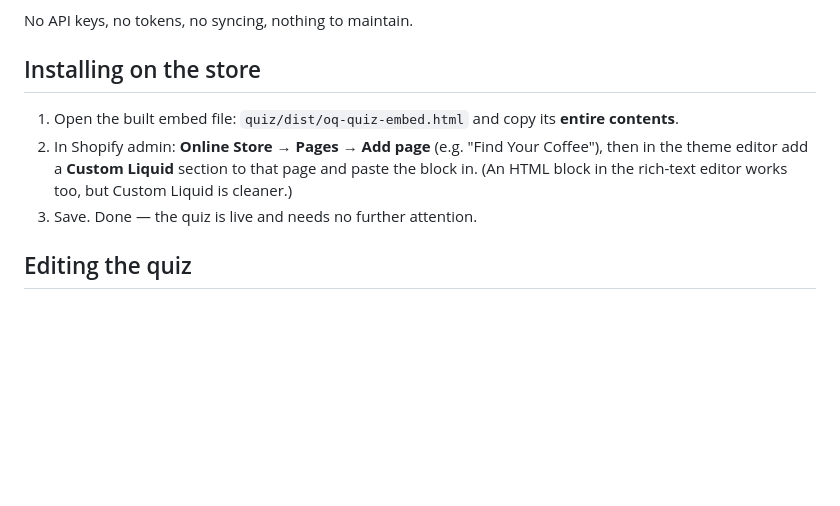
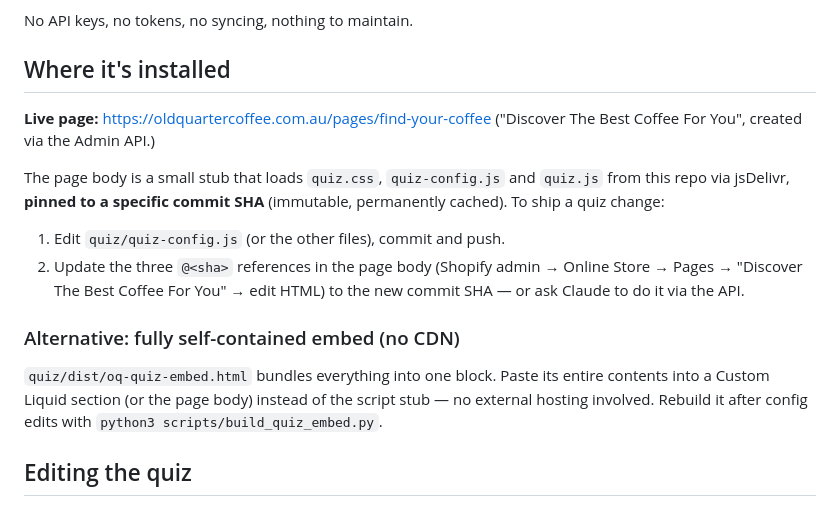
Before and after one commit to dylanblackman28-dev/OQ, a Markdown page: quiz/README.md, the part around the change. Rendered like a GitHub page; blank space fills up the shorter version.

Commit message:
Document live quiz page and jsDelivr deployment flow
Co-Authored-By: Claude Fable 5 <noreply@anthropic.com>
Claude-Session: https://claude.ai/code/session_01WVc7xfje3UpcJ31uMUW7cD

```diff
--- a/quiz/README.md
+++ b/quiz/README.md
@@ -30,15 +30,26 @@ endpoint only returns **active products published to the Online Store**, so:
 
 No API keys, no tokens, no syncing, nothing to maintain.
 
-## Installing on the store
+## Where it's installed
 
-1. Open the built embed file: `quiz/dist/oq-quiz-embed.html` and copy its
-   **entire contents**.
-2. In Shopify admin: **Online Store → Pages → Add page** (e.g. "Find Your
-   Coffee"), then in the theme editor add a **Custom Liquid** section to that
-   page and paste the block in. (An HTML block in the rich-text editor works
-   too, but Custom Liquid is cleaner.)
-3. Save. Done — the quiz is live and needs no further attention.
+**Live page:** https://oldquartercoffee.com.au/pages/find-your-coffee
+("Discover The Best Coffee For You", created via the Admin API.)
+
+The page body is a small stub that loads `quiz.css`, `quiz-config.js` and
+`quiz.js` from this repo via jsDelivr, **pinned to a specific commit SHA**
+(immutable, permanently cached). To ship a quiz change:
+
+1. Edit `quiz/quiz-config.js` (or the other files), commit and push.
+2. Update the three `@<sha>` references in the page body (Shopify admin →
+   Online Store → Pages → "Discover The Best Coffee For You" → edit HTML) to
+   the new commit SHA — or ask Claude to do it via the API.
+
+### Alternative: fully self-contained embed (no CDN)
+
+`quiz/dist/oq-quiz-embed.html` bundles everything into one block. Paste its
+entire contents into a Custom Liquid section (or the page body) instead of
+the script stub — no external hosting involved. Rebuild it after config
+edits with `python3 scripts/build_quiz_embed.py`.
 
 ## Editing the quiz
 
```
